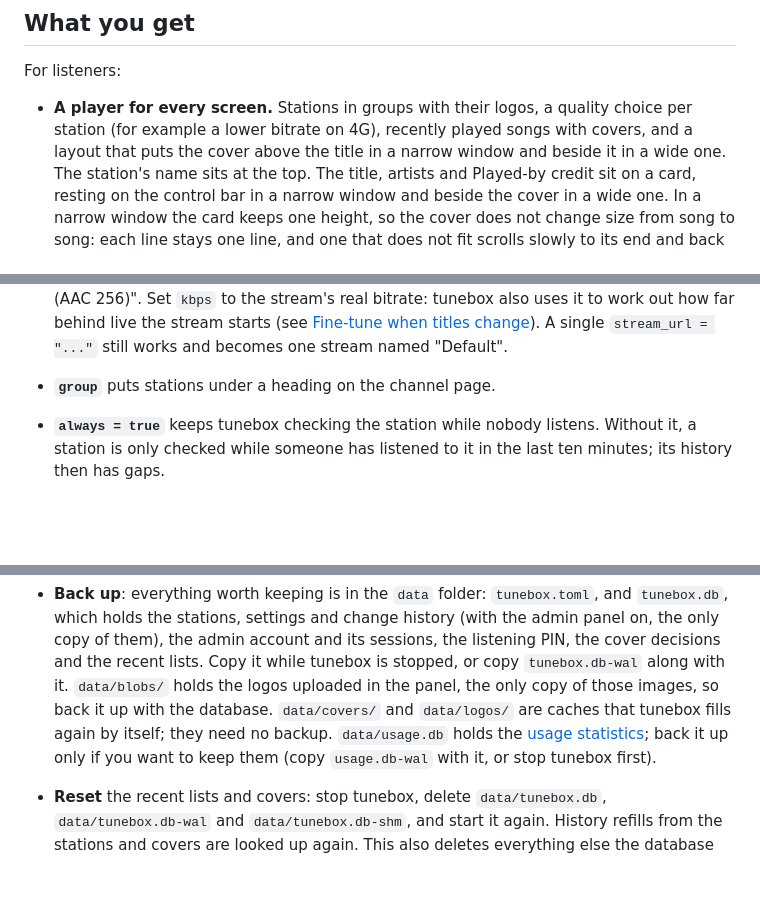
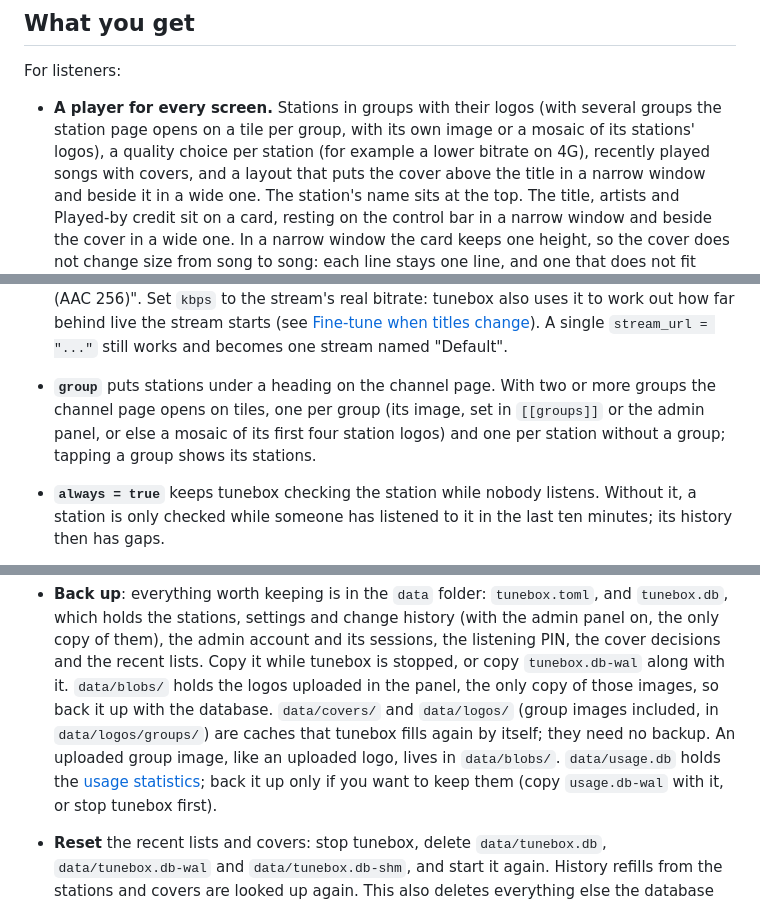
Before and after one commit to Rouzax/tunebox, a Markdown page: README.md, 3 parts joined by grey strips. Rendered like a GitHub page; blank space fills up the shorter version.

Commit message:
Document group images and group tiles

```diff
--- a/README.md
+++ b/README.md
@@ -18,8 +18,9 @@ to use it.
 
 For listeners:
 
-- **A player for every screen.** Stations in groups with their logos, a
-  quality choice per station (for example a lower bitrate on 4G), recently
+- **A player for every screen.** Stations in groups with their logos (with
+  several groups the station page opens on a tile per group, with its own
+  image or a mosaic of its stations' logos), a quality choice per station (for example a lower bitrate on 4G), recently
   played songs with covers, and a layout that puts the cover above the
   title in a narrow window and beside it in a wide one. The station's name
   sits at the top. The title, artists and Played-by credit sit on a card,
@@ -756,7 +757,11 @@ badge = '^(#\d+)\s+|\s*\[((?:Top 30|Last Week)[^\]]*)\]\s*$'
   [Fine-tune when titles change](#fine-tune-when-titles-change)).
   A single `stream_url = "..."` still works and becomes one stream named
   "Default".
-- **`group`** puts stations under a heading on the channel page.
+- **`group`** puts stations under a heading on the channel page. With two
+  or more groups the channel page opens on tiles, one per group (its image,
+  set in `[[groups]]` or the admin panel, or else a mosaic of its first
+  four station logos) and one per station without a group; tapping a group
+  shows its stations.
 - **`always = true`** keeps tunebox checking the station while nobody
   listens. Without it, a station is only checked while someone has listened
   to it in the last ten minutes; its history then has gaps.
@@ -832,8 +837,10 @@ value for one station by adding `delay_s` or `pawtunes_delay_s` to its
   and the recent lists. Copy it while tunebox is stopped, or copy
   `tunebox.db-wal` along with it. `data/blobs/` holds the logos uploaded
   in the panel, the only copy of those images, so back it up with the
-  database. `data/covers/` and `data/logos/` are caches that tunebox
-  fills again by itself; they need no backup. `data/usage.db` holds the
+  database. `data/covers/` and `data/logos/` (group images included, in
+  `data/logos/groups/`) are caches that tunebox fills again by itself;
+  they need no backup. An uploaded group image, like an uploaded logo,
+  lives in `data/blobs/`. `data/usage.db` holds the
   [usage statistics](#usage-statistics); back it up only if you want to
   keep them (copy `usage.db-wal` with it, or stop tunebox first).
 - **Reset** the recent lists and covers: stop tunebox, delete
```
Also changed, not shown: other parts of README.md (+1 -0 lines).
